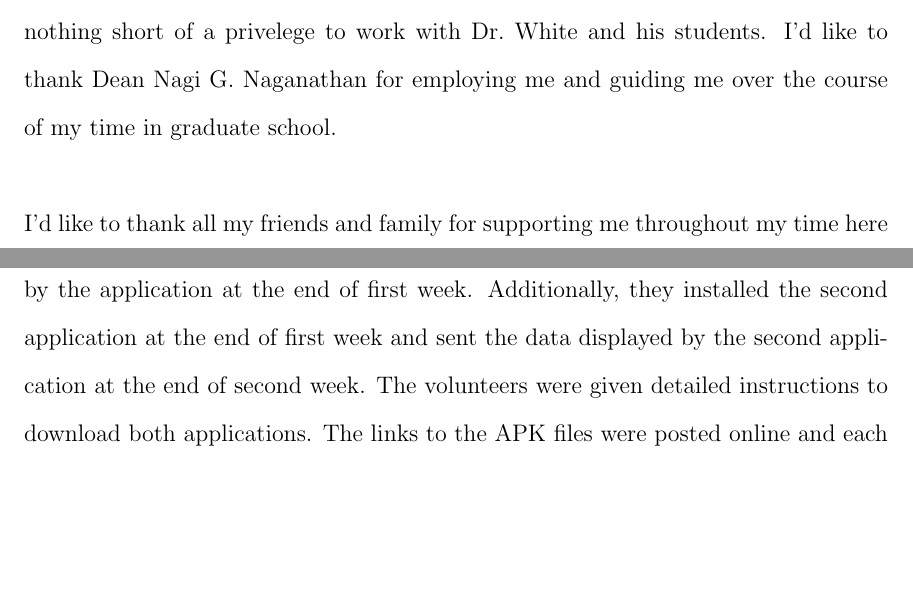
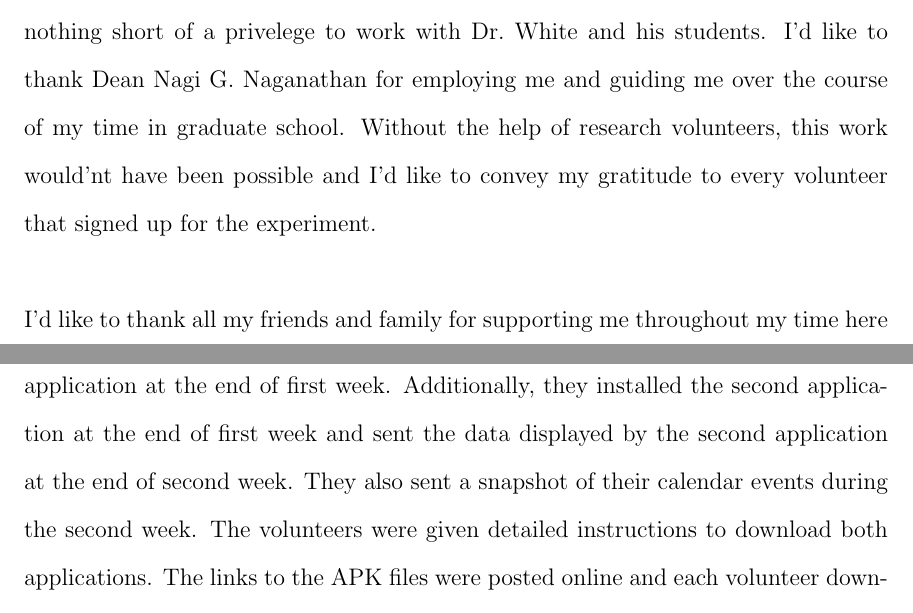
Before and after one commit to Buzz-Lightyear/ThesisDocuments, a LaTeX thesis (Srinivas Muthu Masters Thesis.tex): two parts of pages 6 and 51 of 66, joined at a grey line, cut so that both start at the same text, the shorter picture padded with empty space. Compiled offline with pdfLaTeX.

Commit message:
Minor Tweaks

```diff
--- a/Srinivas Muthu Masters Thesis.tex
+++ b/Srinivas Muthu Masters Thesis.tex
@@ -217,7 +217,7 @@ With the advent of increase in the amount of RAM (Random Access memory) availabl
 %        +----------------------------------------------------------+
 
 \begin{acknowledgments}
-\noindent First and foremost, I'd like to thank Dr.~Jackson Carvalho for mentoring me throughout my time here at UT. Without his guidance, I would'nt be half the student I am today. I'd like to thank Dr.~Mansoor Alam for believing in me and offering me tuition scholarship to pursue graduate studies, here at UT. I'd like to thank Dr.~Lawrence Thomas for being an exemplary professor and his words of wisdom have always guided me in tough times.\\\\I am grateful to Dr.~Henry Ledgard for taking the time to be on my committee and mentoring me during my freshman year. I'd like to thank Dr.~Donald White and his students for helping me with data collection, design and representation. It was nothing short of a privelege to work with Dr.~White and his students. I'd like to thank Dean Nagi G.~Naganathan for employing me and guiding me over the course of my time in graduate school.\\\\
+\noindent First and foremost, I'd like to thank Dr.~Jackson Carvalho for mentoring me throughout my time here at UT. Without his guidance, I would'nt be half the student I am today. I'd like to thank Dr.~Mansoor Alam for believing in me and offering me tuition scholarship to pursue graduate studies, here at UT. I'd like to thank Dr.~Lawrence Thomas for being an exemplary professor and his words of wisdom have always guided me in tough times.\\\\I am grateful to Dr.~Henry Ledgard for taking the time to be on my committee and mentoring me during my freshman year. I'd like to thank Dr.~Donald White and his students for helping me with data collection, design and representation. It was nothing short of a privelege to work with Dr.~White and his students. I'd like to thank Dean Nagi G.~Naganathan for employing me and guiding me over the course of my time in graduate school. Without the help of research volunteers, this work would'nt have been possible and I'd like to convey my gratitude to every volunteer that signed up for the experiment.\\\\
 I'd like to thank all my friends and family for supporting me throughout my time here at UT but I'd like to especially mention Sandy Stewart for everything she's done for me. This page is'nt enough to expound on the details but it suffices to say I would'nt be here without her and she is like a second mother to me.
 \end{acknowledgments}
 
@@ -986,7 +986,7 @@ This thesis is original, unpublished, independent work by the author, Srinivas M
 
 	\section{Process and Duration of Experiment}
 
-		The overall duration of the experiment was two weeks. Each volunteer downloaded the first application at the start of the experiment and sent the data displayed by the application at the end of first week. Additionally, they installed the second application at the end of first week and sent the data displayed by the second application at the end of second week. The volunteers were given detailed instructions to download both applications. The links to the APK files were posted online and each volunteer downloaded and installed each application as a third-party application. In this context, the term third-party refers to the fact that the Android application was'nt downloaded from the Google Play store. The volunteers were instructed not to manually stop the applications for the duration of the experiment. A total of seventeen volunteers signed up and installed the applications.
+		The overall duration of the experiment was two weeks. Each volunteer downloaded the first application at the start of the experiment and sent the data displayed by the application at the end of first week. Additionally, they installed the second application at the end of first week and sent the data displayed by the second application at the end of second week. They also sent a snapshot of their calendar events during the second week. The volunteers were given detailed instructions to download both applications. The links to the APK files were posted online and each volunteer downloaded and installed each application as a third-party application. In this context, the term third-party refers to the fact that the Android application was'nt downloaded from the Google Play store. The volunteers were instructed not to manually stop the applications for the duration of the experiment. A total of seventeen volunteers signed up and installed the applications.
 
 	\section{Cache Analyzer Design}
 		Each volunteer had to install two applications namely {\em CacheAnalyzer} and {\em ContextAnalyzer}. {\em CacheAnalyzer} collected the metrics for the default scheme that Android employs. Every time the user switched to a new application, it identified whether it was a cache hit or cache miss (using the techniques discusses in Section 3-3) and updated the statistics on the file. Its User Interface (UI) listed the following details:
```
Also changed, not shown: Srinivas Muthu Masters Thesis.pdf, Srinivas Muthu Masters Thesis.tex (2 more changed lines), 2 other files.
